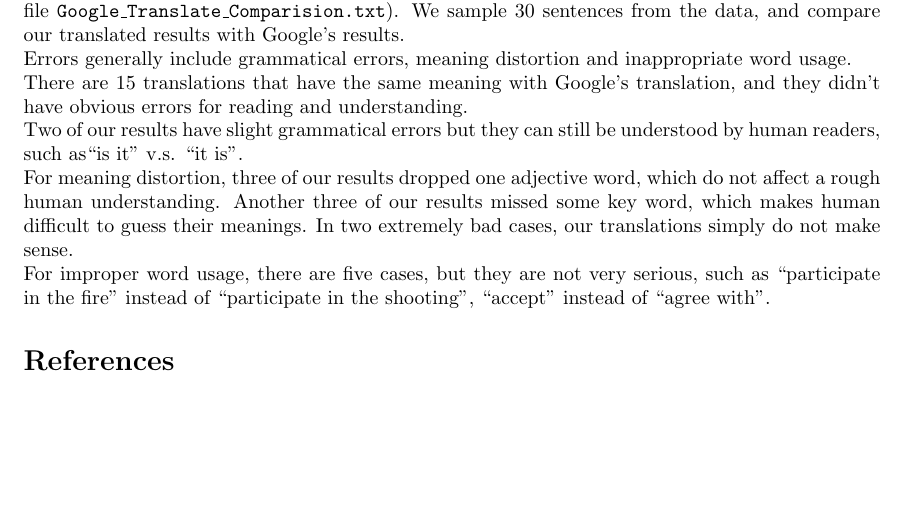
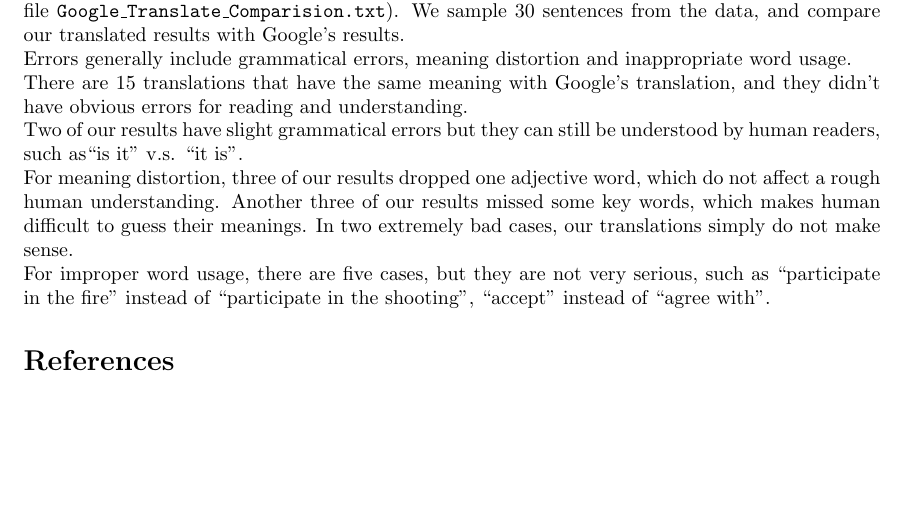
Before and after one commit to jiayuanmark/cs224n-pa1, a LaTeX document (doc/report.tex): part of page 5 of 5, cut so that both start at the same text. Compiled offline with pdfLaTeX.

```diff
--- a/doc/report.tex
+++ b/doc/report.tex
@@ -221,7 +221,7 @@
 
 Two of our results have slight grammatical errors but they can still be understood by human readers, such as``is it'' v.s. ``it is''.
 
-For meaning distortion, three of our results dropped one adjective word, which do not affect a rough human understanding. Another three of our results missed some key word, which makes human difficult to guess their meanings. In two extremely bad cases, our translations simply do not make sense.
+For meaning distortion, three of our results dropped one adjective word, which do not affect a rough human understanding. Another three of our results missed some key words, which makes human difficult to guess their meanings. In two extremely bad cases, our translations simply do not make sense.
 
 For improper word usage, there are five cases, but they are not very serious, such as ``participate in the fire'' instead of ``participate in the shooting'', ``accept'' instead of ``agree with''.
 
```
Also changed, not shown: README.md, doc/report.pdf.
